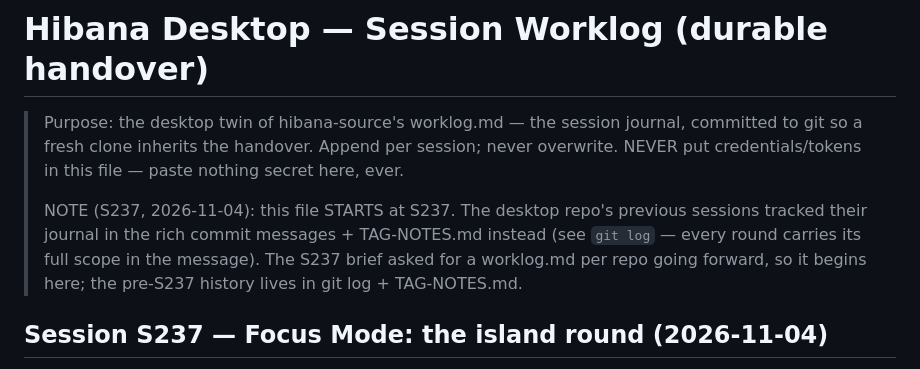
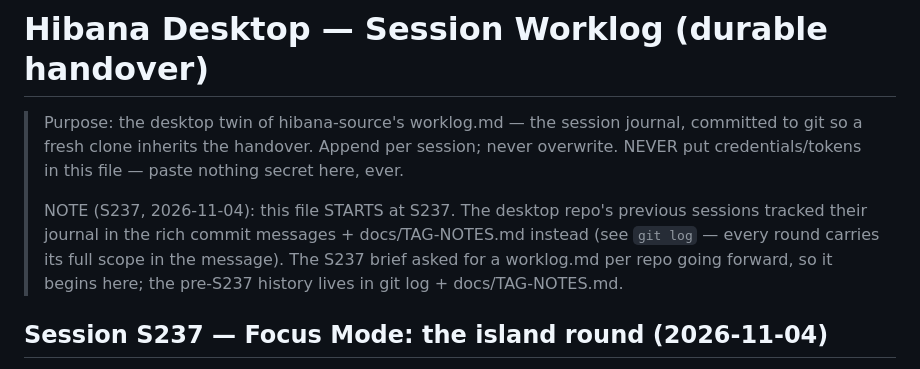
Before and after one commit to assadigit/hibana-desktop, a Markdown page: worklog.md, the part around the change. Rendered like a GitHub page.

Commit message:
docs: update references to moved files

```diff
--- a/worklog.md
+++ b/worklog.md
@@ -6,10 +6,10 @@
 > secret here, ever.
 >
 > NOTE (S237, 2026-11-04): this file STARTS at S237. The desktop repo's previous
-> sessions tracked their journal in the rich commit messages + TAG-NOTES.md
+> sessions tracked their journal in the rich commit messages + docs/TAG-NOTES.md
 > instead (see `git log` — every round carries its full scope in the message).
 > The S237 brief asked for a worklog.md per repo going forward, so it begins
-> here; the pre-S237 history lives in git log + TAG-NOTES.md.
+> here; the pre-S237 history lives in git log + docs/TAG-NOTES.md.
 
 ## Session S237 — Focus Mode: the island round (2026-11-04)
 
```
Also changed, not shown: README.md (+1 -1 lines).
